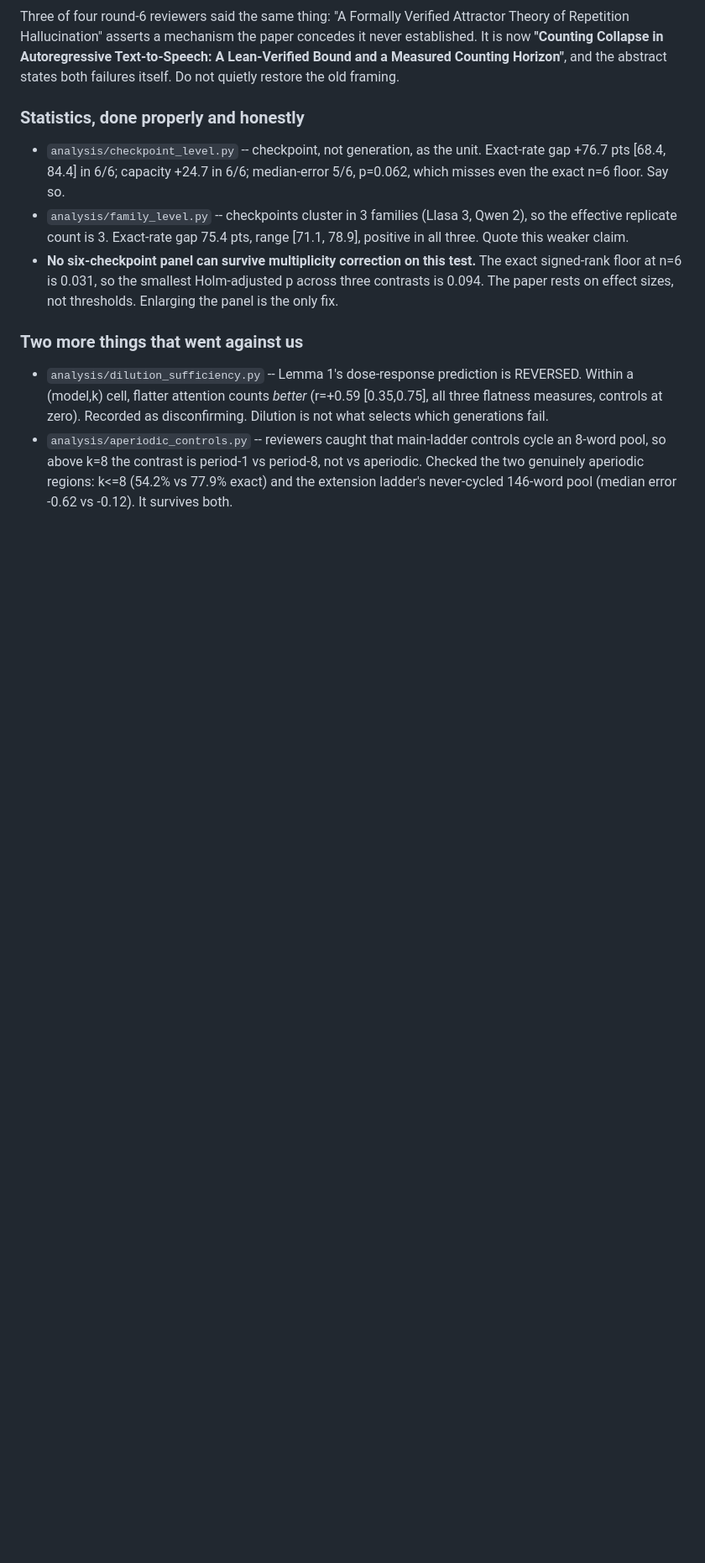
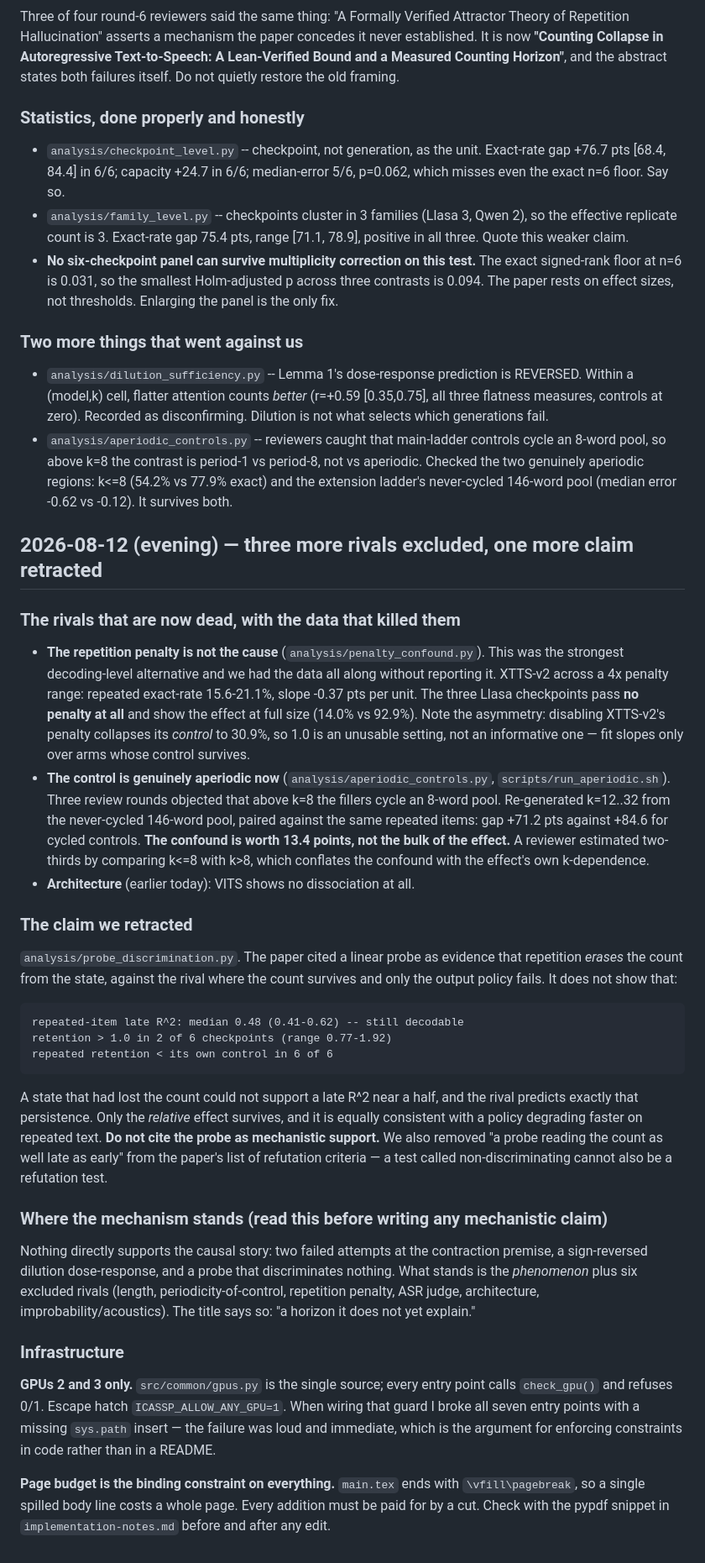
Before and after one commit to lab260ru/icassp_antispoofing, a Markdown page: findings.md, the part around the change. Shown at 84% size. Rendered like a GitHub page; blank space fills up the shorter version.

Commit message:
docs: record the three excluded rivals and the retracted probe claim
findings.md now carries what a fresh agent most needs before writing any
mechanistic sentence: the causal story has no direct empirical support, and the
probe must not be cited as though it does. Also records the penalty and
aperiodic-control results with the asymmetries that make them readable (an arm
whose control has collapsed says nothing; a confound measured across k ranges is
not the same as one measured at matched k).

Co-Authored-By: Claude Opus 5 (1M context) <noreply@anthropic.com>

```diff
--- a/findings.md
+++ b/findings.md
@@ -321,3 +321,62 @@ abstract states both failures itself. Do not quietly restore the old framing.
   vs aperiodic. Checked the two genuinely aperiodic regions: k<=8 (54.2% vs
   77.9% exact) and the extension ladder's never-cycled 146-word pool (median
   error -0.62 vs -0.12). It survives both.
+
+## 2026-08-12 (evening) — three more rivals excluded, one more claim retracted
+
+### The rivals that are now dead, with the data that killed them
+
+* **The repetition penalty is not the cause** (`analysis/penalty_confound.py`).
+  This was the strongest decoding-level alternative and we had the data all
+  along without reporting it. XTTS-v2 across a 4x penalty range: repeated
+  exact-rate 15.6-21.1%, slope -0.37 pts per unit. The three Llasa checkpoints
+  pass **no penalty at all** and show the effect at full size (14.0% vs 92.9%).
+  Note the asymmetry: disabling XTTS-v2's penalty collapses its *control* to
+  30.9%, so 1.0 is an unusable setting, not an informative one — fit slopes only
+  over arms whose control survives.
+* **The control is genuinely aperiodic now** (`analysis/aperiodic_controls.py`,
+  `scripts/run_aperiodic.sh`). Three review rounds objected that above k=8 the
+  fillers cycle an 8-word pool. Re-generated k=12..32 from the never-cycled
+  146-word pool, paired against the same repeated items: gap +71.2 pts against
+  +84.6 for cycled controls. **The confound is worth 13.4 points, not the bulk
+  of the effect.** A reviewer estimated two-thirds by comparing k<=8 with k>8,
+  which conflates the confound with the effect's own k-dependence.
+* **Architecture** (earlier today): VITS shows no dissociation at all.
+
+### The claim we retracted
+
+`analysis/probe_discrimination.py`. The paper cited a linear probe as evidence
+that repetition *erases* the count from the state, against the rival where the
+count survives and only the output policy fails. It does not show that:
+
+    repeated-item late R^2: median 0.48 (0.41-0.62) -- still decodable
+    retention > 1.0 in 2 of 6 checkpoints (range 0.77-1.92)
+    repeated retention < its own control in 6 of 6
+
+A state that had lost the count could not support a late R^2 near a half, and
+the rival predicts exactly that persistence. Only the *relative* effect survives,
+and it is equally consistent with a policy degrading faster on repeated text.
+**Do not cite the probe as mechanistic support.** We also removed "a probe
+reading the count as well late as early" from the paper's list of refutation
+criteria — a test called non-discriminating cannot also be a refutation test.
+
+### Where the mechanism stands (read this before writing any mechanistic claim)
+
+Nothing directly supports the causal story: two failed attempts at the
+contraction premise, a sign-reversed dilution dose-response, and a probe that
+discriminates nothing. What stands is the *phenomenon* plus six excluded rivals
+(length, periodicity-of-control, repetition penalty, ASR judge, architecture,
+improbability/acoustics). The title says so: "a horizon it does not yet explain."
+
+### Infrastructure
+
+**GPUs 2 and 3 only.** `src/common/gpus.py` is the single source; every entry
+point calls `check_gpu()` and refuses 0/1. Escape hatch `ICASSP_ALLOW_ANY_GPU=1`.
+When wiring that guard I broke all seven entry points with a missing `sys.path`
+insert — the failure was loud and immediate, which is the argument for enforcing
+constraints in code rather than in a README.
+
+**Page budget is the binding constraint on everything.** `main.tex` ends with
+`\vfill\pagebreak`, so a single spilled body line costs a whole page. Every
+addition must be paid for by a cut. Check with the pypdf snippet in
+`implementation-notes.md` before and after any edit.
```
